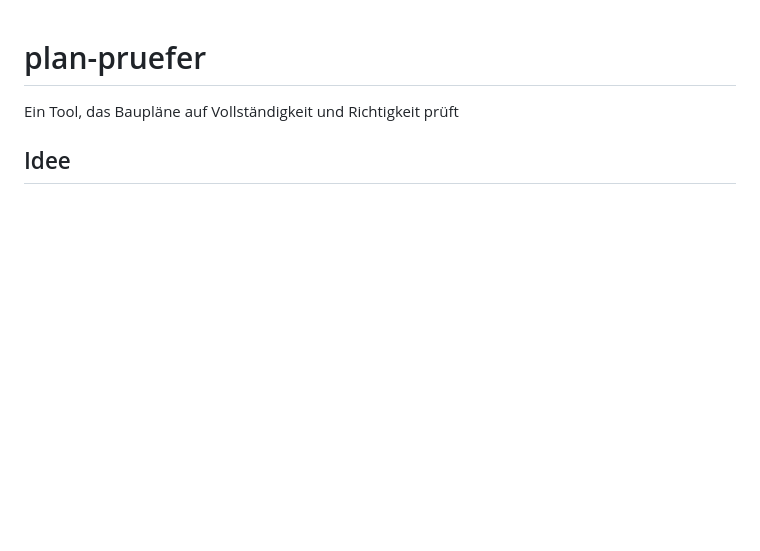
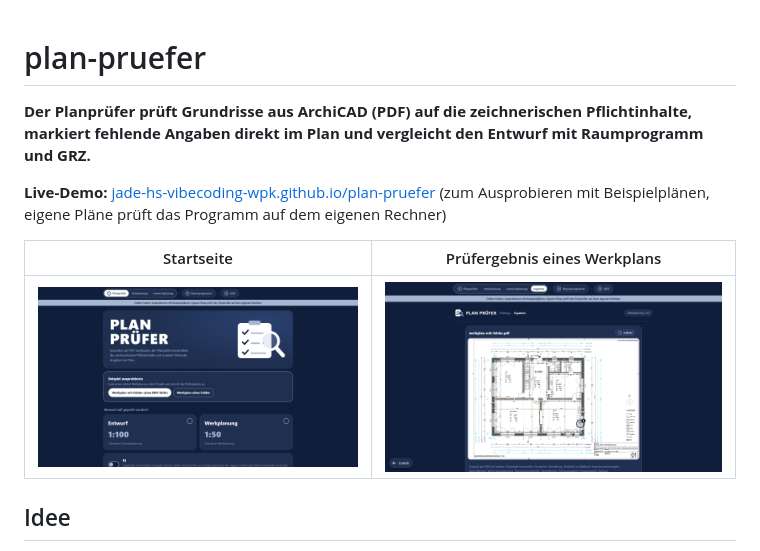
Before and after one commit to Jade-HS-Vibecoding-WPK/plan-pruefer, a Markdown page: README.md, the part around one of its changes. GitHub-like rendering; pictures changed too: docs/screenshots/01-startseite.png (added), docs/screenshots/02-pruefergebnis.png (added); blank space fills up the shorter version.

```diff
--- a/README.md
+++ b/README.md
@@ -1,6 +1,12 @@
 # plan-pruefer
 
-Ein Tool, das Baupläne auf Vollständigkeit und Richtigkeit prüft
+**Der Planprüfer prüft Grundrisse aus ArchiCAD (PDF) auf die zeichnerischen Pflichtinhalte, markiert fehlende Angaben direkt im Plan und vergleicht den Entwurf mit Raumprogramm und GRZ.**
+
+**Live-Demo:** [jade-hs-vibecoding-wpk.github.io/plan-pruefer](https://jade-hs-vibecoding-wpk.github.io/plan-pruefer/) (zum Ausprobieren mit Beispielplänen, eigene Pläne prüft das Programm auf dem eigenen Rechner)
+
+| Startseite | Prüfergebnis eines Werkplans |
+|---|---|
+| ![Startseite des Planprüfers mit Beispielknöpfen und Wahl zwischen Entwurf und Werkplanung](docs/screenshots/01-startseite.png) | ![Prüfergebnis: Werkplan mit Markierung 1 am Küchenfenster, an dem die Brüstungshöhe fehlt](docs/screenshots/02-pruefergebnis.png) |
 
 ## Idee
 
```
Also changed, not shown: other parts of README.md (+27 -0 lines).
